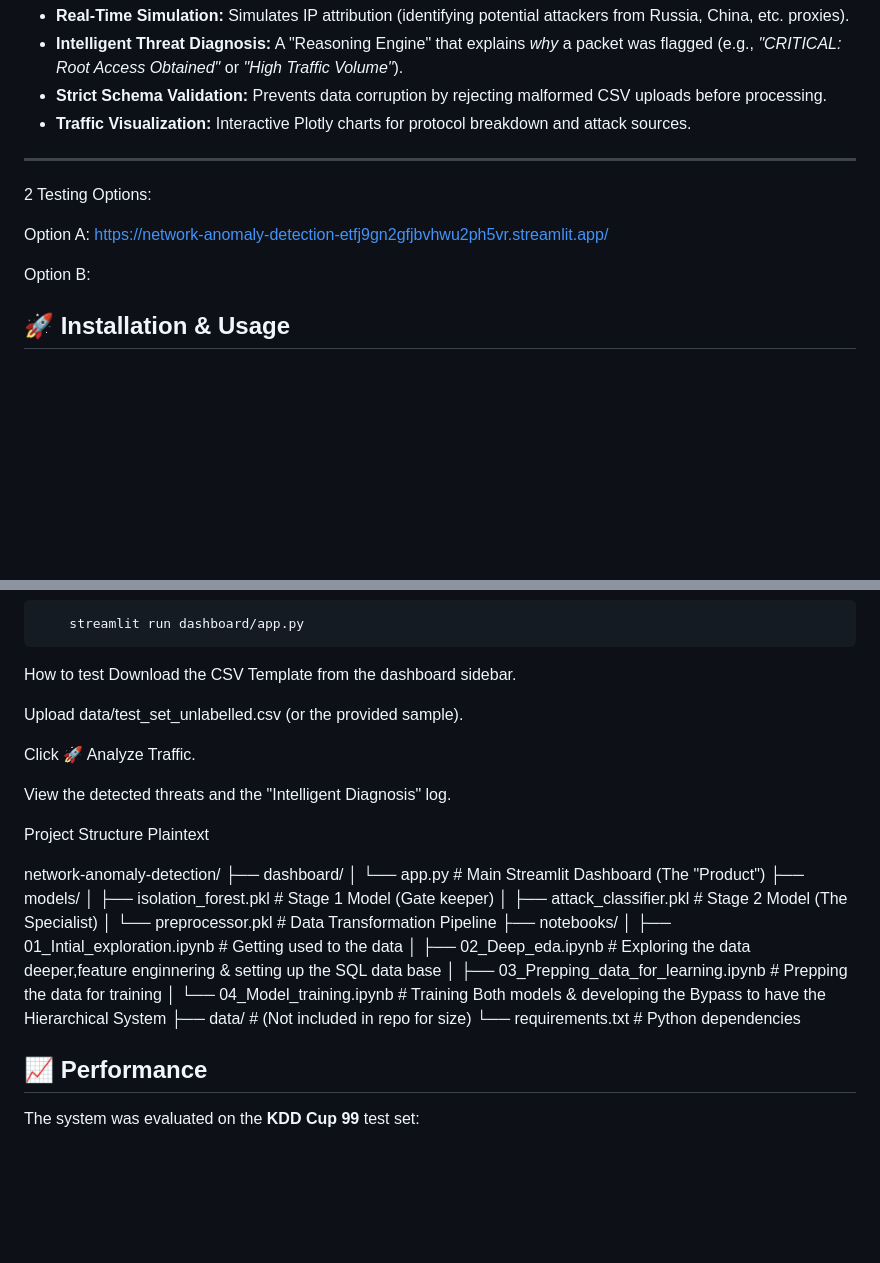
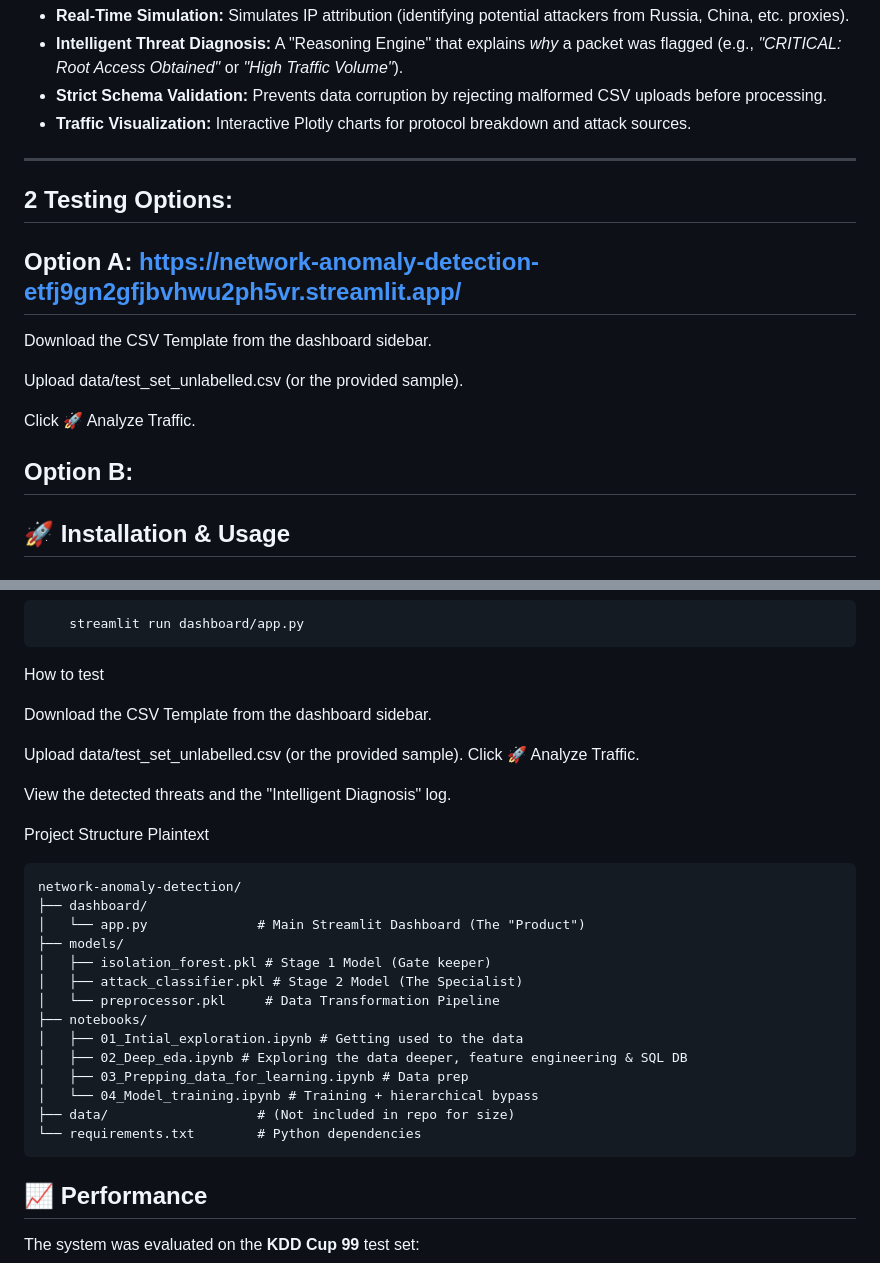
Before and after one commit to RadyAi-data/Network-Anomaly-Detection, a Markdown page: README.md, 2 parts joined by grey strips. Rendered like a GitHub page; blank space fills up the shorter version.

Commit message:
Refine section headers and formatting in README
Updated formatting and section headers in README.md for clarity.

````diff
--- a/README.md
+++ b/README.md
@@ -41,12 +41,18 @@ The system includes a **Streamlit Dashboard** designed for security analysts:
 * **Traffic Visualization:** Interactive Plotly charts for protocol breakdown and attack sources.
 
 ---
-2 Testing Options:
+## 2 Testing Options:
 
-Option A:  https://network-anomaly-detection-etfj9gn2gfjbvhwu2ph5vr.streamlit.app/
+## Option A:  https://network-anomaly-detection-etfj9gn2gfjbvhwu2ph5vr.streamlit.app/
+
+Download the CSV Template from the dashboard sidebar.
+
+Upload data/test_set_unlabelled.csv (or the provided sample).
+
+Click 🚀 Analyze Traffic.
 
 
-Option B:
+## Option B:
 
 ## 🚀 Installation & Usage
 
@@ -67,10 +73,10 @@ cd network-anomaly-detection
     streamlit run dashboard/app.py
 ```
 How to test
+
 Download the CSV Template from the dashboard sidebar.
 
 Upload data/test_set_unlabelled.csv (or the provided sample).
-
 Click 🚀 Analyze Traffic.
 
 View the detected threats and the "Intelligent Diagnosis" log.
@@ -79,6 +85,7 @@ View the detected threats and the "Intelligent Diagnosis" log.
 Project Structure
 Plaintext
 
+```text
 network-anomaly-detection/
 ├── dashboard/
 │   └── app.py              # Main Streamlit Dashboard (The "Product")
@@ -88,11 +95,12 @@ network-anomaly-detection/
 │   └── preprocessor.pkl     # Data Transformation Pipeline
 ├── notebooks/
 │   ├── 01_Intial_exploration.ipynb # Getting used to the data
-│   ├── 02_Deep_eda.ipynb # Exploring the data deeper,feature enginnering & setting up the SQL data base
-│   ├── 03_Prepping_data_for_learning.ipynb # Prepping the data for training
-│   └── 04_Model_training.ipynb # Training Both models & developing the Bypass to have the Hierarchical System
+│   ├── 02_Deep_eda.ipynb # Exploring the data deeper, feature engineering & SQL DB
+│   ├── 03_Prepping_data_for_learning.ipynb # Data prep
+│   └── 04_Model_training.ipynb # Training + hierarchical bypass
 ├── data/                   # (Not included in repo for size)
 └── requirements.txt        # Python dependencies
+```
 
 
 ## 📈 Performance
````
